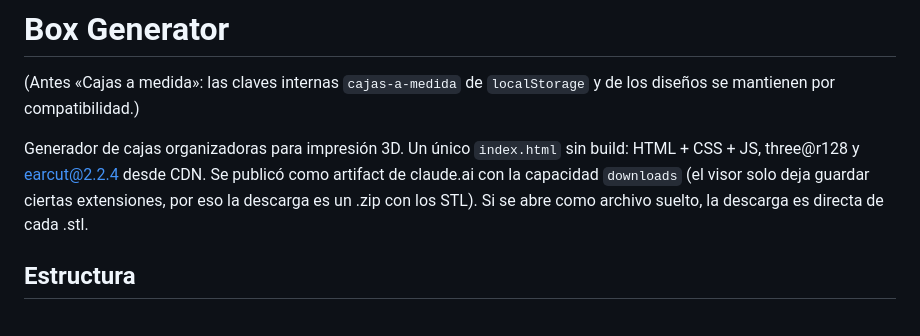
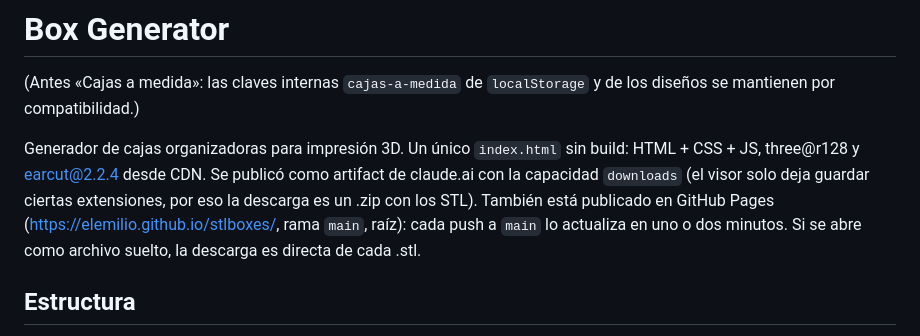
Before and after one commit to elemilio/stlboxes, a Markdown page: CLAUDE.md, the part around the change. Drawn GitHub-style.

Commit message:
Enlace a la web publicada en GitHub Pages
Co-Authored-By: Claude Opus 5.5 <noreply@anthropic.com>

```diff
--- a/CLAUDE.md
+++ b/CLAUDE.md
@@ -4,6 +4,7 @@
 
 Generador de cajas organizadoras para impresión 3D. Un único `index.html` sin build: HTML + CSS + JS, three@r128 y earcut@2.2.4 desde CDN.
 Se publicó como artifact de claude.ai con la capacidad `downloads` (el visor solo deja guardar ciertas extensiones, por eso la descarga es un .zip con los STL).
+También está publicado en GitHub Pages (<https://elemilio.github.io/stlboxes/>, rama `main`, raíz): cada push a `main` lo actualiza en uno o dos minutos.
 Si se abre como archivo suelto, la descarga es directa de cada .stl.
 
 ## Estructura
```
Also changed, not shown: README.md (+2 -0 lines).
